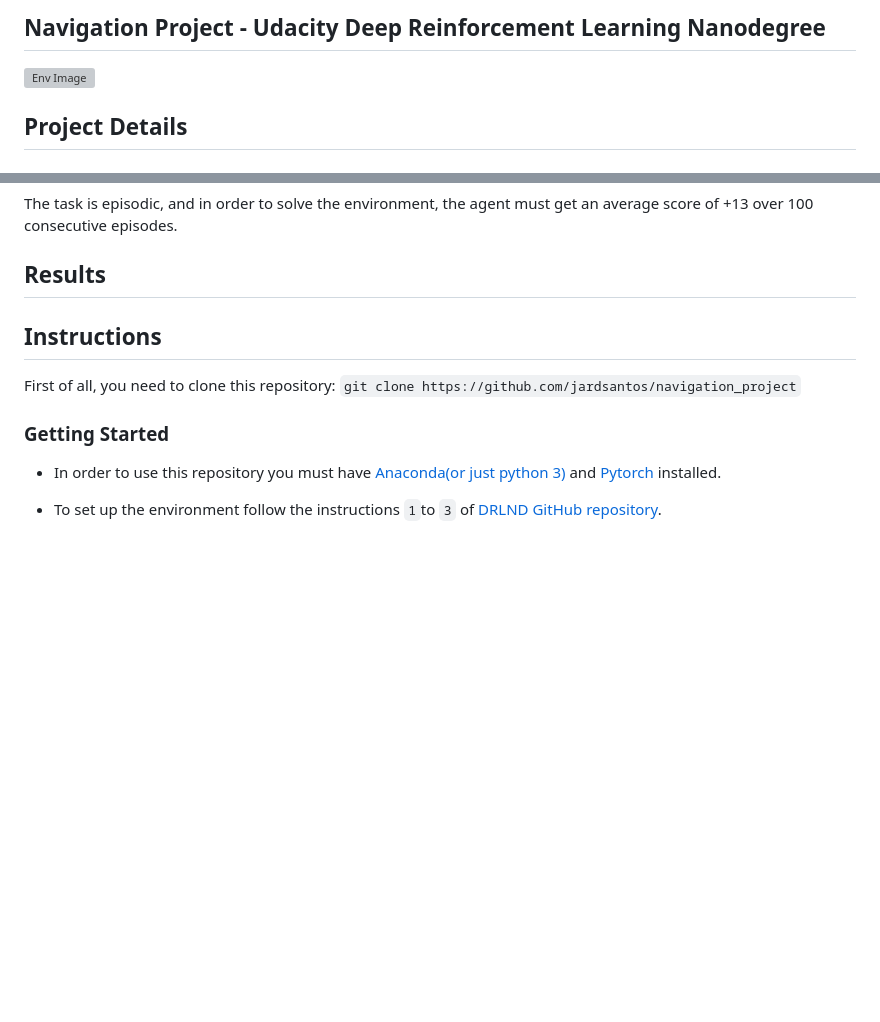
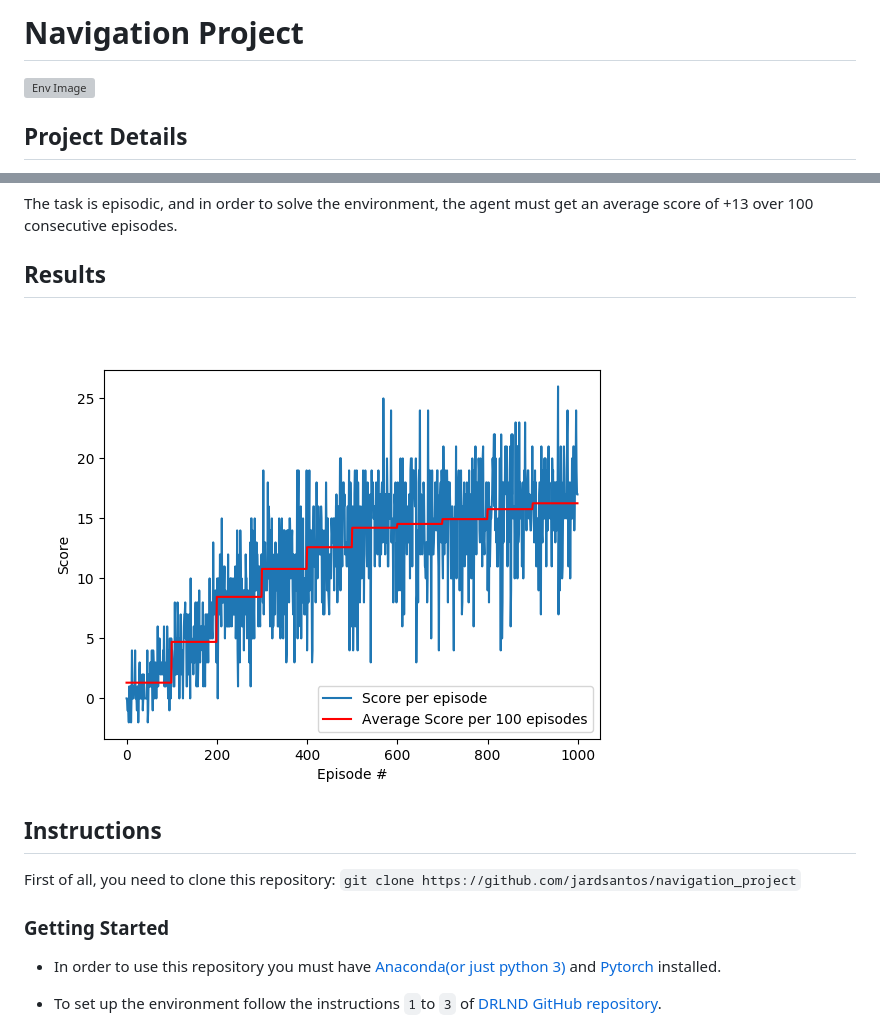
Before and after one commit to hzhucn/navigation_project, a Markdown page: README.md, 2 parts joined by grey strips. GitHub-like rendering; pictures changed too: scores.png; blank space fills up the shorter version; grey boxes are pictures that could not be loaded.

```diff
--- a/README.md
+++ b/README.md
@@ -1,4 +1,4 @@
-## Navigation Project - Udacity Deep Reinforcement Learning Nanodegree
+# Navigation Project
 
 ![Env Image](https://s3.amazonaws.com/video.udacity-data.com/topher/2018/June/5b1ab4b0_banana/banana.gif)
 
@@ -17,7 +17,7 @@ The state space has 37 dimensions and contains the agent's velocity, along with
 The task is episodic, and in order to solve the environment, the agent must get an average score of +13 over 100 consecutive episodes.
 
 ## Results
-
+![Score](scores.png)
 ## Instructions
 
 First of all, you need to clone this repository: `git clone https://github.com/jardsantos/navigation_project`
```
Also changed, not shown: 3 other files.
